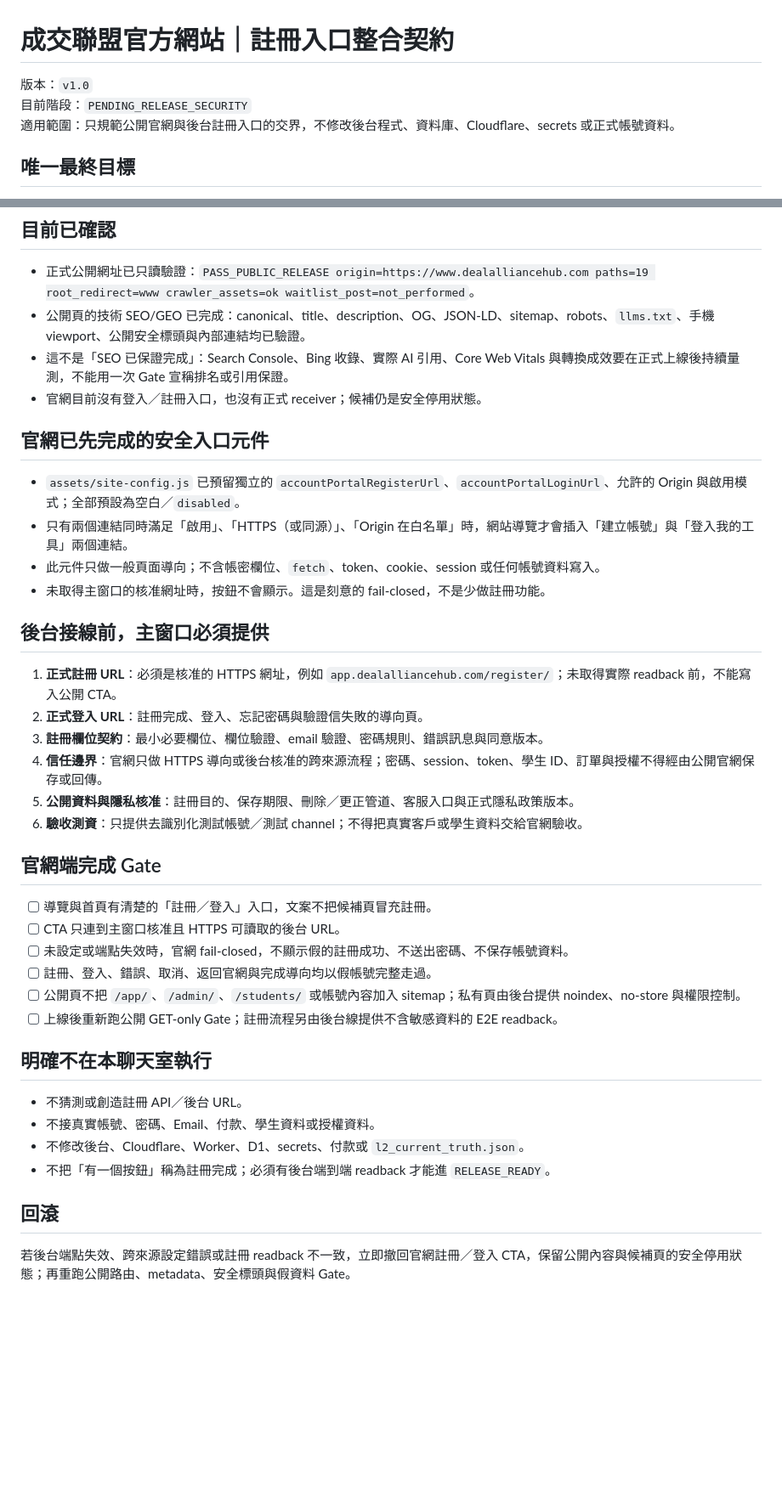
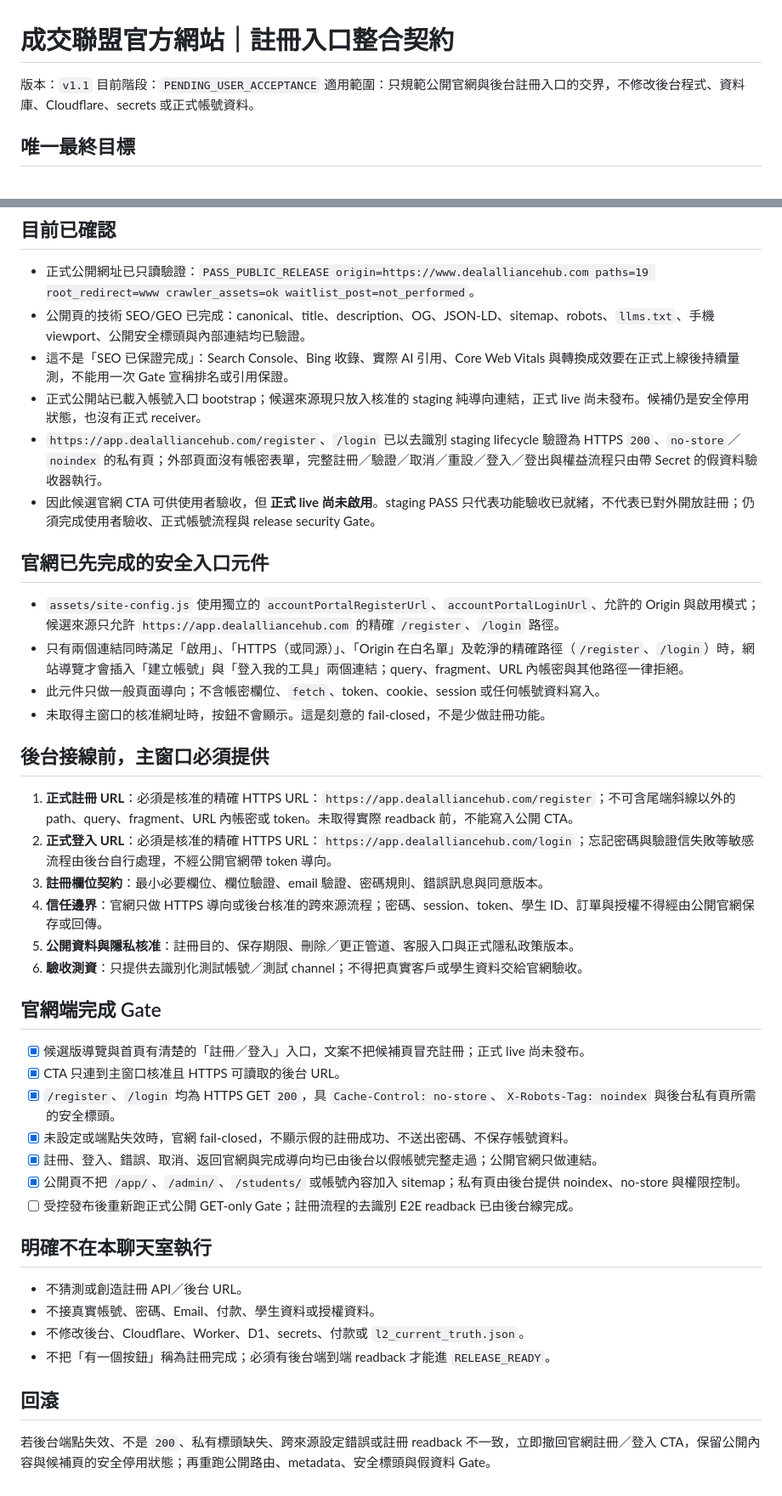
Before and after one commit to Orikan347/deal-alliance-official-site, a Markdown page: 官網註冊入口整合契約_2026-07-13.md, 2 parts joined by grey strips. Shown at 85% size. GitHub-like rendering; blank space fills up the shorter version.

Commit message:
Publish safe account entry and public boundary updates

```diff
--- a/官網註冊入口整合契約_2026-07-13.md
+++ b/官網註冊入口整合契約_2026-07-13.md
@@ -1,7 +1,7 @@
 # 成交聯盟官方網站｜註冊入口整合契約
 
-版本：`v1.0`
-目前階段：`PENDING_RELEASE_SECURITY`
+版本：`v1.1`
+目前階段：`PENDING_USER_ACCEPTANCE`
 適用範圍：只規範公開官網與後台註冊入口的交界，不修改後台程式、資料庫、Cloudflare、secrets 或正式帳號資料。
 
 ## 唯一最終目標
@@ -13,19 +13,21 @@
 - 正式公開網址已只讀驗證：`PASS_PUBLIC_RELEASE origin=https://www.dealalliancehub.com paths=19 root_redirect=www crawler_assets=ok waitlist_post=not_performed`。
 - 公開頁的技術 SEO/GEO 已完成：canonical、title、description、OG、JSON-LD、sitemap、robots、`llms.txt`、手機 viewport、公開安全標頭與內部連結均已驗證。
 - 這不是「SEO 已保證完成」：Search Console、Bing 收錄、實際 AI 引用、Core Web Vitals 與轉換成效要在正式上線後持續量測，不能用一次 Gate 宣稱排名或引用保證。
-- 官網目前沒有登入／註冊入口，也沒有正式 receiver；候補仍是安全停用狀態。
+- 正式公開站已載入帳號入口 bootstrap；候選來源現只放入核准的 staging 純導向連結，正式 live 尚未發布。候補仍是安全停用狀態，也沒有正式 receiver。
+- `https://app.dealalliancehub.com/register`、`/login` 已以去識別 staging lifecycle 驗證為 HTTPS `200`、`no-store`／`noindex` 的私有頁；外部頁面沒有帳密表單，完整註冊／驗證／取消／重設／登入／登出與權益流程只由帶 Secret 的假資料驗收器執行。
+- 因此候選官網 CTA 可供使用者驗收，但 **正式 live 尚未啟用**。staging PASS 只代表功能驗收已就緒，不代表已對外開放註冊；仍須完成使用者驗收、正式帳號流程與 release security Gate。
 
 ## 官網已先完成的安全入口元件
 
-- `assets/site-config.js` 已預留獨立的 `accountPortalRegisterUrl`、`accountPortalLoginUrl`、允許的 Origin 與啟用模式；全部預設為空白／`disabled`。
-- 只有兩個連結同時滿足「啟用」、「HTTPS（或同源）」、「Origin 在白名單」時，網站導覽才會插入「建立帳號」與「登入我的工具」兩個連結。
+- `assets/site-config.js` 使用獨立的 `accountPortalRegisterUrl`、`accountPortalLoginUrl`、允許的 Origin 與啟用模式；候選來源只允許 `https://app.dealalliancehub.com` 的精確 `/register`、`/login` 路徑。
+- 只有兩個連結同時滿足「啟用」、「HTTPS（或同源）」、「Origin 在白名單」及乾淨的精確路徑（`/register`、`/login`）時，網站導覽才會插入「建立帳號」與「登入我的工具」兩個連結；query、fragment、URL 內帳密與其他路徑一律拒絕。
 - 此元件只做一般頁面導向；不含帳密欄位、`fetch`、token、cookie、session 或任何帳號資料寫入。
 - 未取得主窗口的核准網址時，按鈕不會顯示。這是刻意的 fail-closed，不是少做註冊功能。
 
 ## 後台接線前，主窗口必須提供
 
-1. **正式註冊 URL**：必須是核准的 HTTPS 網址，例如 `app.dealalliancehub.com/register/`；未取得實際 readback 前，不能寫入公開 CTA。
-2. **正式登入 URL**：註冊完成、登入、忘記密碼與驗證信失敗的導向頁。
+1. **正式註冊 URL**：必須是核准的精確 HTTPS URL：`https://app.dealalliancehub.com/register`；不可含尾端斜線以外的 path、query、fragment、URL 內帳密或 token。未取得實際 readback 前，不能寫入公開 CTA。
+2. **正式登入 URL**：必須是核准的精確 HTTPS URL：`https://app.dealalliancehub.com/login`；忘記密碼與驗證信失敗等敏感流程由後台自行處理，不經公開官網帶 token 導向。
 3. **註冊欄位契約**：最小必要欄位、欄位驗證、email 驗證、密碼規則、錯誤訊息與同意版本。
 4. **信任邊界**：官網只做 HTTPS 導向或後台核准的跨來源流程；密碼、session、token、學生 ID、訂單與授權不得經由公開官網保存或回傳。
 5. **公開資料與隱私核准**：註冊目的、保存期限、刪除／更正管道、客服入口與正式隱私政策版本。
@@ -33,12 +35,13 @@
 
 ## 官網端完成 Gate
 
-- [ ] 導覽與首頁有清楚的「註冊／登入」入口，文案不把候補頁冒充註冊。
-- [ ] CTA 只連到主窗口核准且 HTTPS 可讀取的後台 URL。
-- [ ] 未設定或端點失效時，官網 fail-closed，不顯示假的註冊成功、不送出密碼、不保存帳號資料。
-- [ ] 註冊、登入、錯誤、取消、返回官網與完成導向均以假帳號完整走過。
-- [ ] 公開頁不把 `/app/`、`/admin/`、`/students/` 或帳號內容加入 sitemap；私有頁由後台提供 noindex、no-store 與權限控制。
-- [ ] 上線後重新跑公開 GET-only Gate；註冊流程另由後台線提供不含敏感資料的 E2E readback。
+- [x] 候選版導覽與首頁有清楚的「註冊／登入」入口，文案不把候補頁冒充註冊；正式 live 尚未發布。
+- [x] CTA 只連到主窗口核准且 HTTPS 可讀取的後台 URL。
+- [x] `/register`、`/login` 均為 HTTPS GET `200`，具 `Cache-Control: no-store`、`X-Robots-Tag: noindex` 與後台私有頁所需的安全標頭。
+- [x] 未設定或端點失效時，官網 fail-closed，不顯示假的註冊成功、不送出密碼、不保存帳號資料。
+- [x] 註冊、登入、錯誤、取消、返回官網與完成導向均已由後台以假帳號完整走過；公開官網只做連結。
+- [x] 公開頁不把 `/app/`、`/admin/`、`/students/` 或帳號內容加入 sitemap；私有頁由後台提供 noindex、no-store 與權限控制。
+- [ ] 受控發布後重新跑正式公開 GET-only Gate；註冊流程的去識別 E2E readback 已由後台線完成。
 
 ## 明確不在本聊天室執行
 
@@ -49,4 +52,4 @@
 
 ## 回滾
 
-若後台端點失效、跨來源設定錯誤或註冊 readback 不一致，立即撤回官網註冊／登入 CTA，保留公開內容與候補頁的安全停用狀態；再重跑公開路由、metadata、安全標頭與假資料 Gate。
+若後台端點失效、不是 `200`、私有標頭缺失、跨來源設定錯誤或註冊 readback 不一致，立即撤回官網註冊／登入 CTA，保留公開內容與候補頁的安全停用狀態；再重跑公開路由、metadata、安全標頭與假資料 Gate。
```
